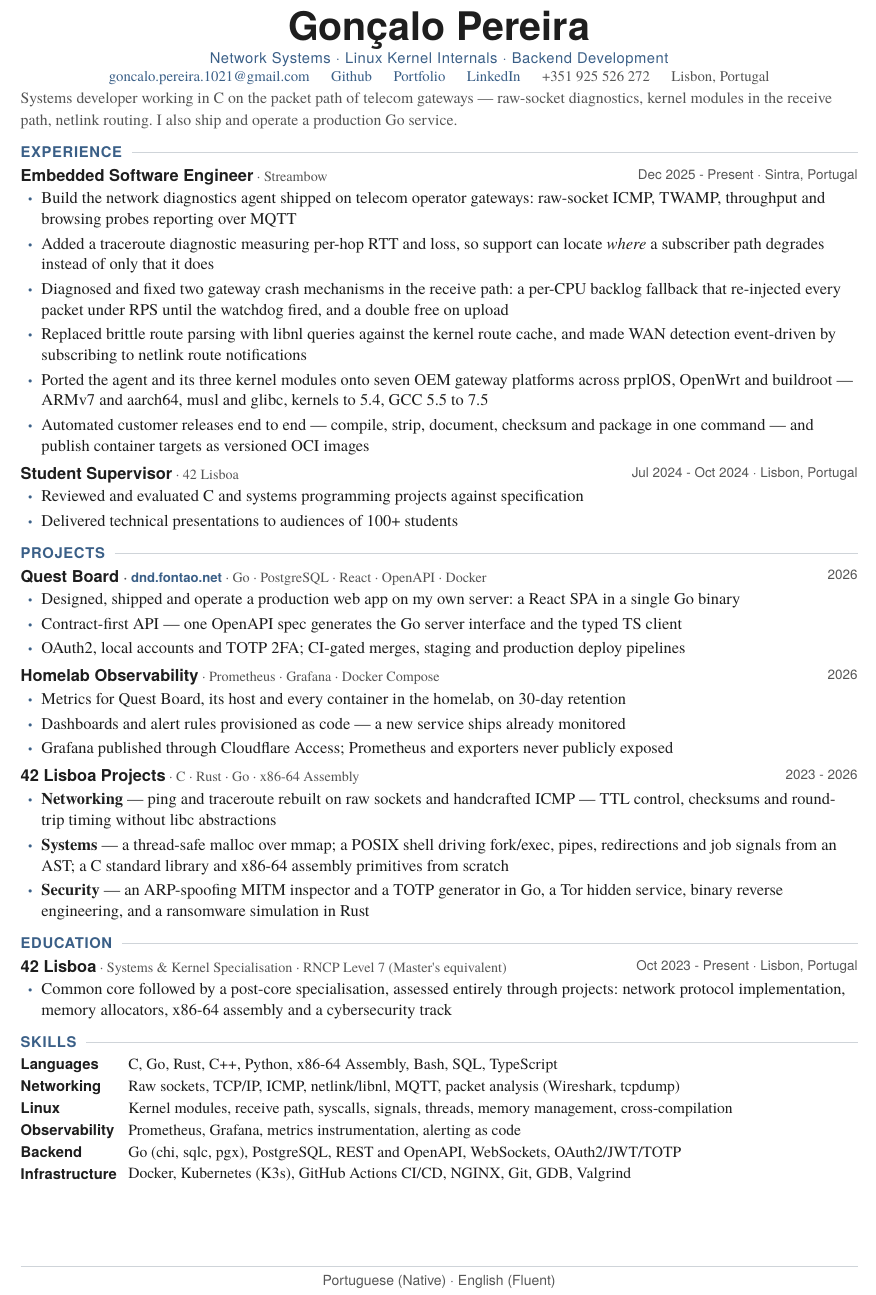
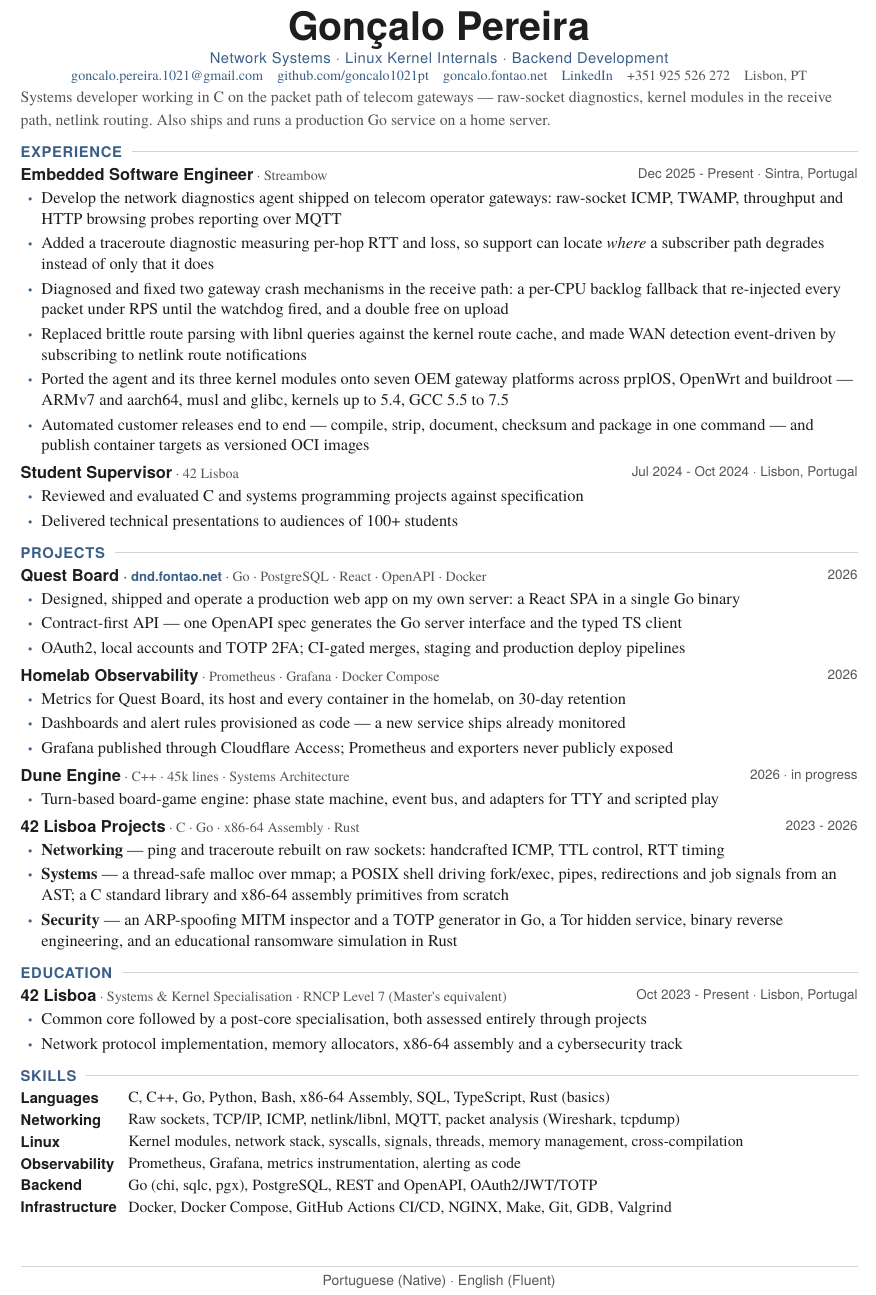
Before and after one commit to goncalo1021pt/CV, a Typst document (main.typ, which reads sections/education.typ, sections/jobs.typ, sections/projects.typ): part of the page, cut so that both start at the same text. Compiled offline with Typst 0.15; a missing font is replaced by an installed copy or a similar font.

Commit message:
Back every skill with evidence and bring Dune back as a one-liner
The first pass listed things the rest of the page never showed:
Kubernetes with no cluster anywhere, WebSockets absent from Quest Board,
C++ third in Languages with its only project cut, and Rust second when
it is a single 42 project. Languages now run in the order I actually
reach for them, Rust is last and marked as basics, Kubernetes and
WebSockets are gone, and Dune returns as a single-line entry flagged as
in progress (the repo is 44.7k lines of C++, so 45k stays).

Smaller fixes: the summary keeps one voice, "kernels up to 5.4" is no
longer ambiguous, the browsing probes say HTTP, the education entry is
two scannable bullets again, and the header shows the real GitHub and
portfolio URLs so they survive printing and ATS flattening. Fitting
those on one line meant a slightly smaller contact font and "Lisbon,
PT".

The committed PDF was also stale against its own sources; this one is
rebuilt and passes the build script's one-page and font checks.

Co-Authored-By: Claude Fable 5.1 <noreply@anthropic.com>

```diff
--- a/main.typ
+++ b/main.typ
@@ -33,12 +32,13 @@
-    #link("https://github.com/goncalo1021pt")[Github]
-    #h(1.2em)
-    #link("https://goncalo.fontao.net")[Portfolio]
-    #h(1.2em)
+    #h(0.75em)
+    #link("https://github.com/goncalo1021pt")[github.com/goncalo1021pt]
+    #h(0.75em)
+    #link("https://goncalo.fontao.net")[goncalo.fontao.net]
+    #h(0.75em)
     #link("https://www.linkedin.com/in/goncalo-santos-pereira-3a5080187")[LinkedIn]
-    #h(1.2em)
+    #h(0.75em)
     +351 925 526 272
-    #h(1.2em)
-    Lisbon, Portugal
+    #h(0.75em)
+    Lisbon, PT
   ]
 ]
 
@@ -49,7 +49,7 @@
 #par(leading: 0.74em)[
   #text(size: 9.6pt, fill: dim)[
     Systems developer working in C on the packet path of telecom gateways — raw-socket diagnostics, kernel
-    modules in the receive path, netlink routing. I also ship and operate a production Go service.
+    modules in the receive path, netlink routing. Also ships and runs a production Go service on a home server.
   ]
 ]
 
--- a/sections/education.typ
+++ b/sections/education.typ
@@ -10,6 +10,7 @@
   "Systems & Kernel Specialisation · RNCP Level 7 (Master's equivalent)",
   "Oct 2023 - Present · Lisbon, Portugal",
   [
-    - Common core followed by a post-core specialisation, assessed entirely through projects: network protocol implementation, memory allocators, x86-64 assembly and a cybersecurity track
+    - Common core followed by a post-core specialisation, both assessed entirely through projects
+    - Network protocol implementation, memory allocators, x86-64 assembly and a cybersecurity track
   ]
 )
--- a/sections/jobs.typ
+++ b/sections/jobs.typ
@@ -7,11 +7,11 @@
   "Streambow",
   "Dec 2025 - Present · Sintra, Portugal",
   [
-    - Build the network diagnostics agent shipped on telecom operator gateways: raw-socket ICMP, TWAMP, throughput and browsing probes reporting over MQTT
+    - Develop the network diagnostics agent shipped on telecom operator gateways: raw-socket ICMP, TWAMP, throughput and HTTP browsing probes reporting over MQTT
     - Added a traceroute diagnostic measuring per-hop RTT and loss, so support can locate #emph[where] a subscriber path degrades instead of only that it does
     - Diagnosed and fixed two gateway crash mechanisms in the receive path: a per-CPU backlog fallback that re-injected every packet under RPS until the watchdog fired, and a double free on upload
     - Replaced brittle route parsing with libnl queries against the kernel route cache, and made WAN detection event-driven by subscribing to netlink route notifications
-    - Ported the agent and its three kernel modules onto seven OEM gateway platforms across prplOS, OpenWrt and buildroot — ARMv7 and aarch64, musl and glibc, kernels to 5.4, GCC 5.5 to 7.5
+    - Ported the agent and its three kernel modules onto seven OEM gateway platforms across prplOS, OpenWrt and buildroot — ARMv7 and aarch64, musl and glibc, kernels up to 5.4, GCC 5.5 to 7.5
     - Automated customer releases end to end — compile, strip, document, checksum and package in one command — and publish container targets as versioned OCI images
   ]
 )
--- a/sections/projects.typ
+++ b/sections/projects.typ
@@ -25,12 +25,21 @@
 )
 
 #entry(
+  "Dune Engine",
+  "C++ · 45k lines · Systems Architecture",
+  "2026 · in progress",
+  [
+    - Turn-based board-game engine: phase state machine, event bus, and adapters for TTY and scripted play
+  ]
+)
+
+#entry(
   "42 Lisboa Projects",
-  "C · Rust · Go · x86-64 Assembly",
+  "C · Go · x86-64 Assembly · Rust",
   "2023 - 2026",
   [
-    - #text(weight: "semibold")[Networking] — ping and traceroute rebuilt on raw sockets and handcrafted ICMP — TTL control, checksums and round-trip timing without libc abstractions
+    - #text(weight: "semibold")[Networking] — ping and traceroute rebuilt on raw sockets: handcrafted ICMP, TTL control, RTT timing
     - #text(weight: "semibold")[Systems] — a thread-safe malloc over mmap; a POSIX shell driving fork/exec, pipes, redirections and job signals from an AST; a C standard library and x86-64 assembly primitives from scratch
-    - #text(weight: "semibold")[Security] — an ARP-spoofing MITM inspector and a TOTP generator in Go, a Tor hidden service, binary reverse engineering, and a ransomware simulation in Rust
+    - #text(weight: "semibold")[Security] — an ARP-spoofing MITM inspector and a TOTP generator in Go, a Tor hidden service, binary reverse engineering, and an educational ransomware simulation in Rust
   ]
 )
--- a/sections/skills.typ
+++ b/sections/skills.typ
@@ -12,10 +12,10 @@
   column-gutter: 0.7em,
   row-gutter: sp.row,
 
-  ..skill("Languages",     [C, Go, Rust, C++, Python, x86-64 Assembly, Bash, SQL, TypeScript]),
+  ..skill("Languages",     [C, C++, Go, Python, Bash, x86-64 Assembly, SQL, TypeScript, Rust (basics)]),
   ..skill("Networking",    [Raw sockets, TCP/IP, ICMP, netlink/libnl, MQTT, packet analysis (Wireshark, tcpdump)]),
-  ..skill("Linux",         [Kernel modules, receive path, syscalls, signals, threads, memory management, cross-compilation]),
+  ..skill("Linux",         [Kernel modules, network stack, syscalls, signals, threads, memory management, cross-compilation]),
   ..skill("Observability", [Prometheus, Grafana, metrics instrumentation, alerting as code]),
-  ..skill("Backend",       [Go (chi, sqlc, pgx), PostgreSQL, REST and OpenAPI, WebSockets, OAuth2/JWT/TOTP]),
-  ..skill("Infrastructure",[Docker, Kubernetes (K3s), GitHub Actions CI/CD, NGINX, Git, GDB, Valgrind]),
+  ..skill("Backend",       [Go (chi, sqlc, pgx), PostgreSQL, REST and OpenAPI, OAuth2/JWT/TOTP]),
+  ..skill("Infrastructure",[Docker, Docker Compose, GitHub Actions CI/CD, NGINX, Make, Git, GDB, Valgrind]),
 )
```
Also changed, not shown: cv.pdf, main.typ (3 more changed lines).
